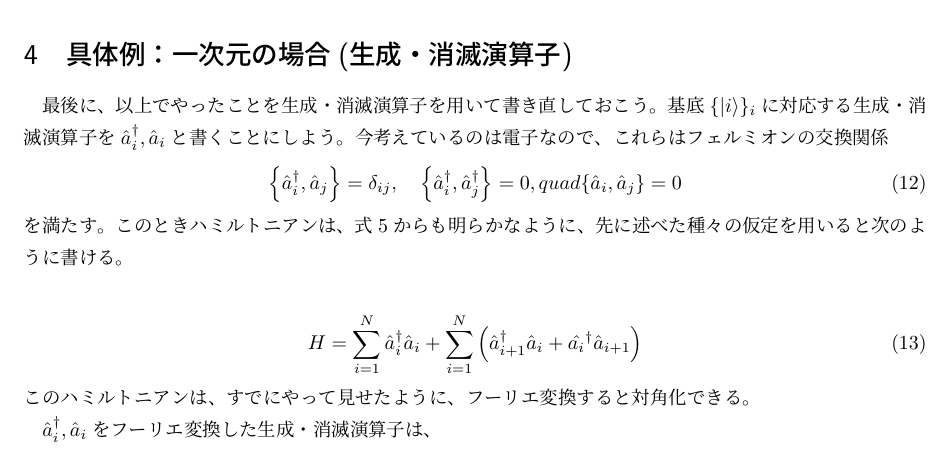
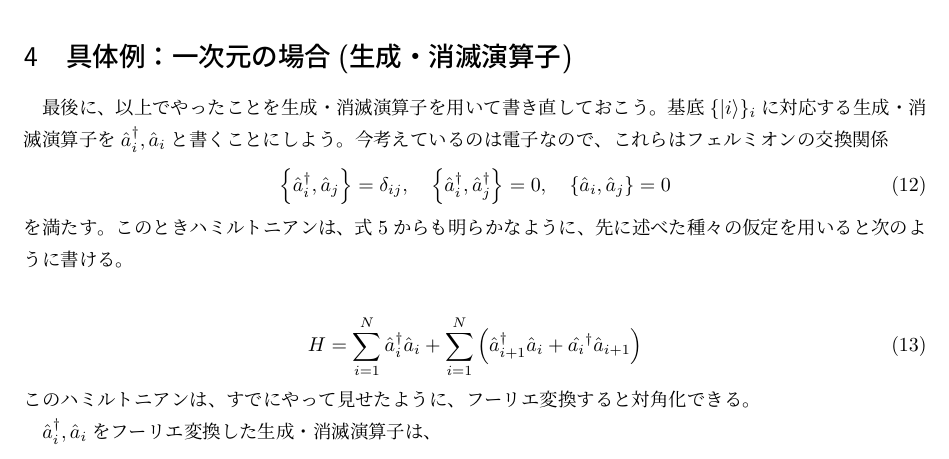
Before and after one commit to Gaozou/physics-and-math, a LaTeX document (固体物理/tight-binding.tex): part of page 3 of 4, cut so that both start at the same text. Compiled offline with upLaTeX and dvipdfmx.

Commit message:
modify
誤植

```diff
--- a/固体物理/tight-binding.tex
+++ b/固体物理/tight-binding.tex
@@ -96,7 +96,7 @@
     最後に、以上でやったことを生成・消滅演算子を用いて書き直しておこう。基底$\{\ket{i}\}_{i}$に対応する生成・消滅演算子を$\crt{a}_i, \anh{a}_i$と書くことにしよう。今考えているのは電子なので、これらはフェルミオンの交換関係
     \begin{align}
         \acomm{\crt{a}_i}{\anh{a}_j} = \delta_{ij}, \quad
-        \acomm{\crt{a}_i}{\crt{a}_j} = 0 , quad \acomm{\anh{a}_i}{\anh{a}_j} = 0
+        \acomm{\crt{a}_i}{\crt{a}_j} = 0 , \quad \acomm{\anh{a}_i}{\anh{a}_j} = 0
     \end{align}
     を満たす。このときハミルトニアンは、式\ref{eq:ex_ham}からも明らかなように、先に述べた種々の仮定を用いると次のように書ける。
 
```
Also changed, not shown: 固体物理/tight-binding.pdf, 2 other files.
